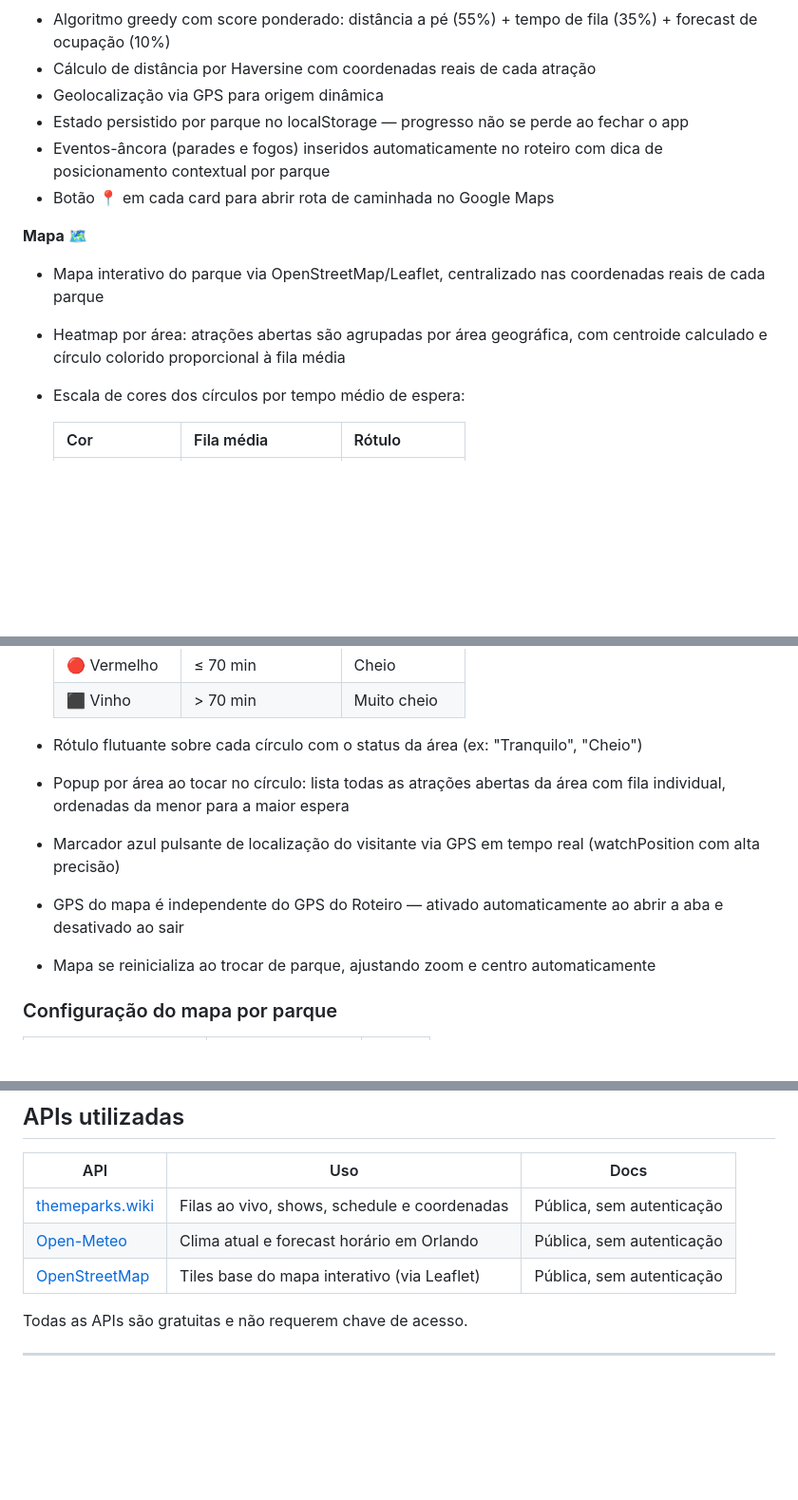
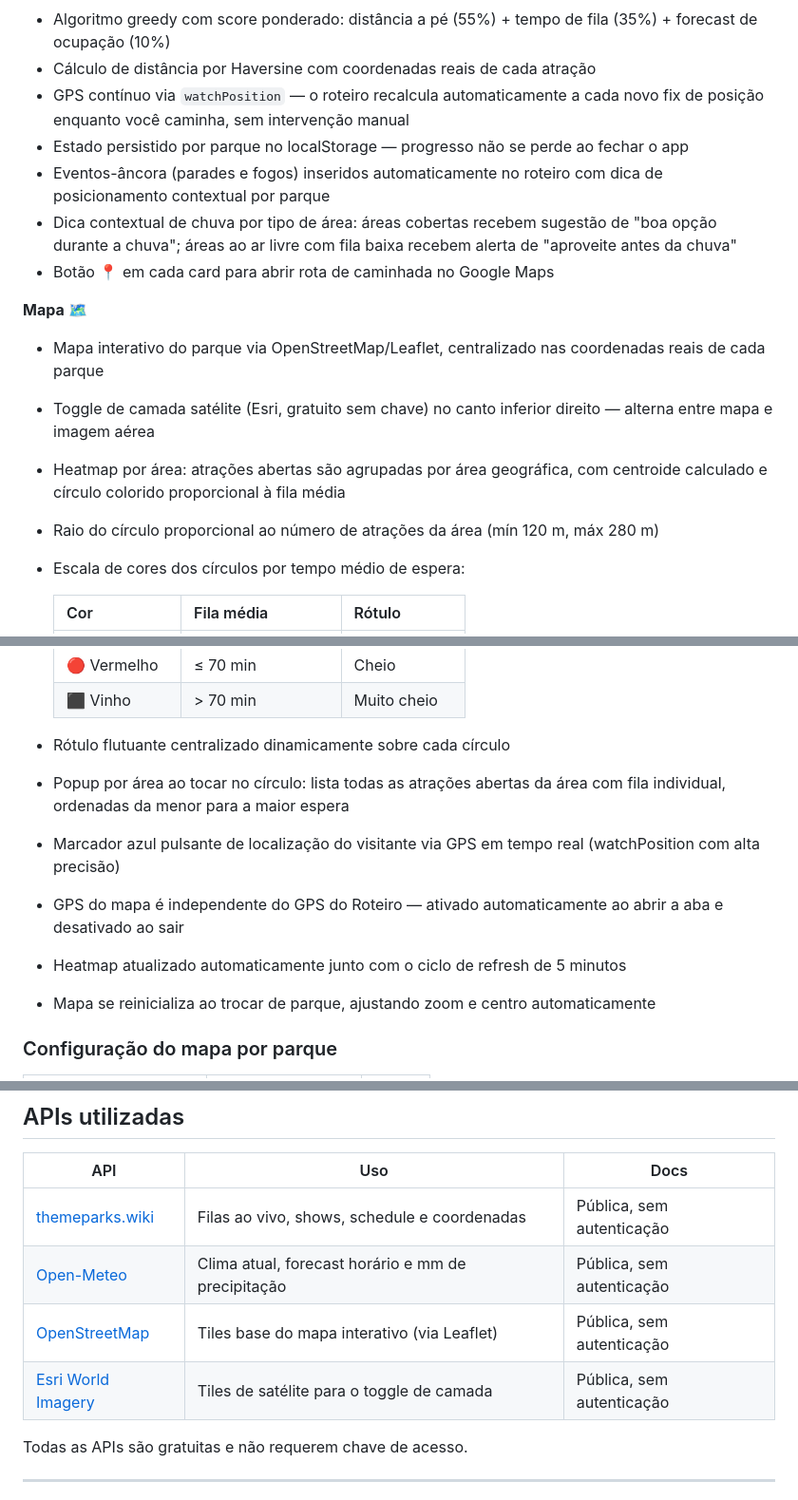
Before and after one commit to kuddddd/disney-guide, a Markdown page: README.md, 3 parts joined by grey strips. Shown at 95% size. Drawn GitHub-style; blank space fills up the shorter version.

```diff
--- a/README.md
+++ b/README.md
@@ -38,14 +38,17 @@ Desenvolvido para uso durante as férias em Orlando. Roda como arquivos estátic
 **Roteiro 📍**
 - Algoritmo greedy com score ponderado: distância a pé (55%) + tempo de fila (35%) + forecast de ocupação (10%)
 - Cálculo de distância por Haversine com coordenadas reais de cada atração
-- Geolocalização via GPS para origem dinâmica
+- GPS contínuo via `watchPosition` — o roteiro recalcula automaticamente a cada novo fix de posição enquanto você caminha, sem intervenção manual
 - Estado persistido por parque no localStorage — progresso não se perde ao fechar o app
 - Eventos-âncora (parades e fogos) inseridos automaticamente no roteiro com dica de posicionamento contextual por parque
+- Dica contextual de chuva por tipo de área: áreas cobertas recebem sugestão de "boa opção durante a chuva"; áreas ao ar livre com fila baixa recebem alerta de "aproveite antes da chuva"
 - Botão 📍 em cada card para abrir rota de caminhada no Google Maps
 
 **Mapa 🗺️**
 - Mapa interativo do parque via OpenStreetMap/Leaflet, centralizado nas coordenadas reais de cada parque
+- Toggle de camada satélite (Esri, gratuito sem chave) no canto inferior direito — alterna entre mapa e imagem aérea
 - Heatmap por área: atrações abertas são agrupadas por área geográfica, com centroide calculado e círculo colorido proporcional à fila média
+- Raio do círculo proporcional ao número de atrações da área (mín 120 m, máx 280 m)
 - Escala de cores dos círculos por tempo médio de espera:
 
   | Cor | Fila média | Rótulo |
@@ -57,10 +60,11 @@ Desenvolvido para uso durante as férias em Orlando. Roda como arquivos estátic
   | 🔴 Vermelho | ≤ 70 min | Cheio |
   | ⬛ Vinho | > 70 min | Muito cheio |
 
-- Rótulo flutuante sobre cada círculo com o status da área (ex: "Tranquilo", "Cheio")
+- Rótulo flutuante centralizado dinamicamente sobre cada círculo
 - Popup por área ao tocar no círculo: lista todas as atrações abertas da área com fila individual, ordenadas da menor para a maior espera
 - Marcador azul pulsante de localização do visitante via GPS em tempo real (watchPosition com alta precisão)
 - GPS do mapa é independente do GPS do Roteiro — ativado automaticamente ao abrir a aba e desativado ao sair
+- Heatmap atualizado automaticamente junto com o ciclo de refresh de 5 minutos
 - Mapa se reinicializa ao trocar de parque, ajustando zoom e centro automaticamente
 
 ### Configuração do mapa por parque
@@ -105,8 +114,9 @@ Todas as atrações têm coordenadas `lat`/`lng` reais para cálculo de distânc
 | API | Uso | Docs |
 |---|---|---|
 | [themeparks.wiki](https://api.themeparks.wiki) | Filas ao vivo, shows, schedule e coordenadas | Pública, sem autenticação |
-| [Open-Meteo](https://open-meteo.com) | Clima atual e forecast horário em Orlando | Pública, sem autenticação |
+| [Open-Meteo](https://open-meteo.com) | Clima atual, forecast horário e mm de precipitação | Pública, sem autenticação |
 | [OpenStreetMap](https://www.openstreetmap.org) | Tiles base do mapa interativo (via Leaflet) | Pública, sem autenticação |
+| [Esri World Imagery](https://www.esri.com) | Tiles de satélite para o toggle de camada | Pública, sem autenticação |
 
 Todas as APIs são gratuitas e não requerem chave de acesso.
 
```
Also changed, not shown: other parts of README.md (+17 -6 lines).
